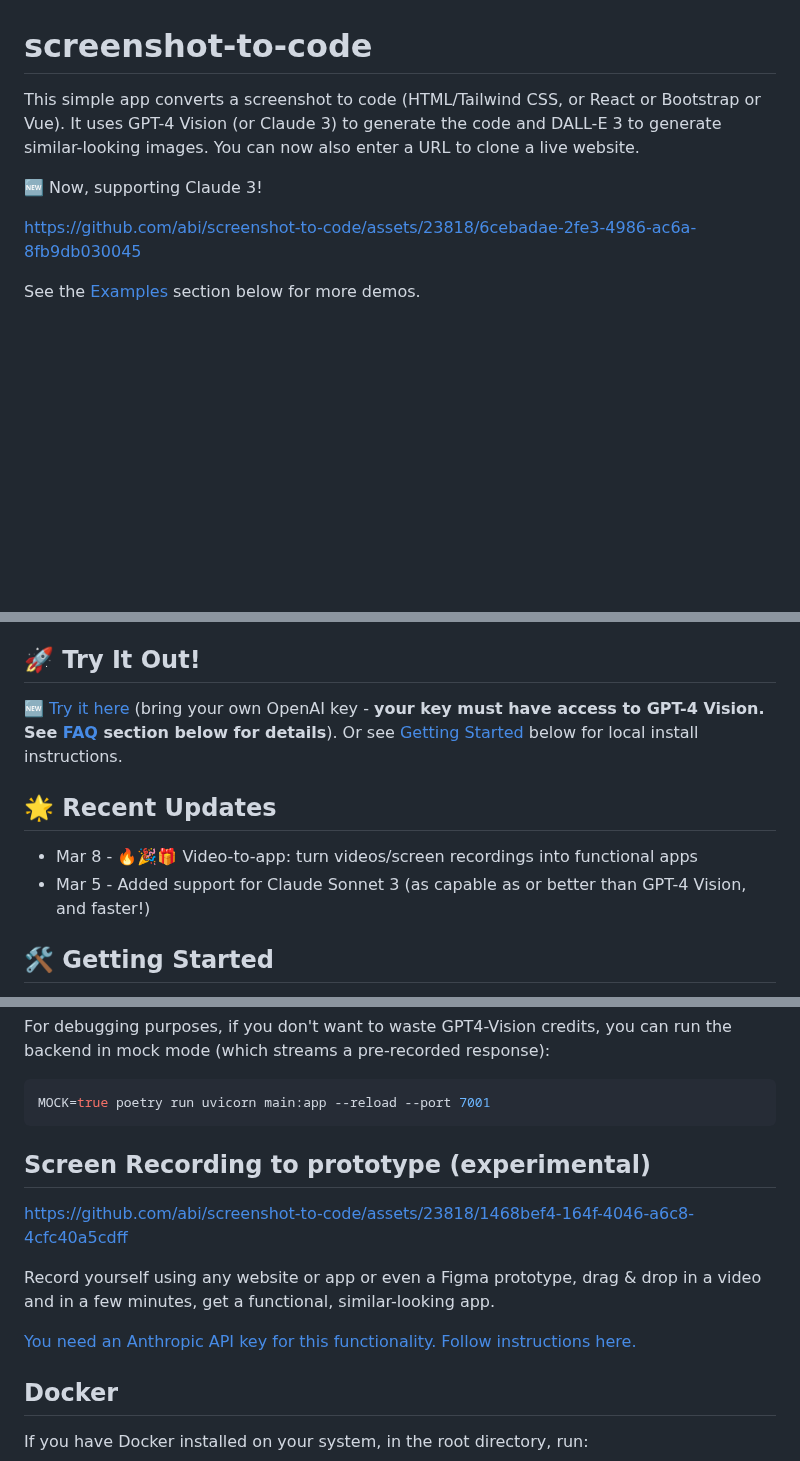
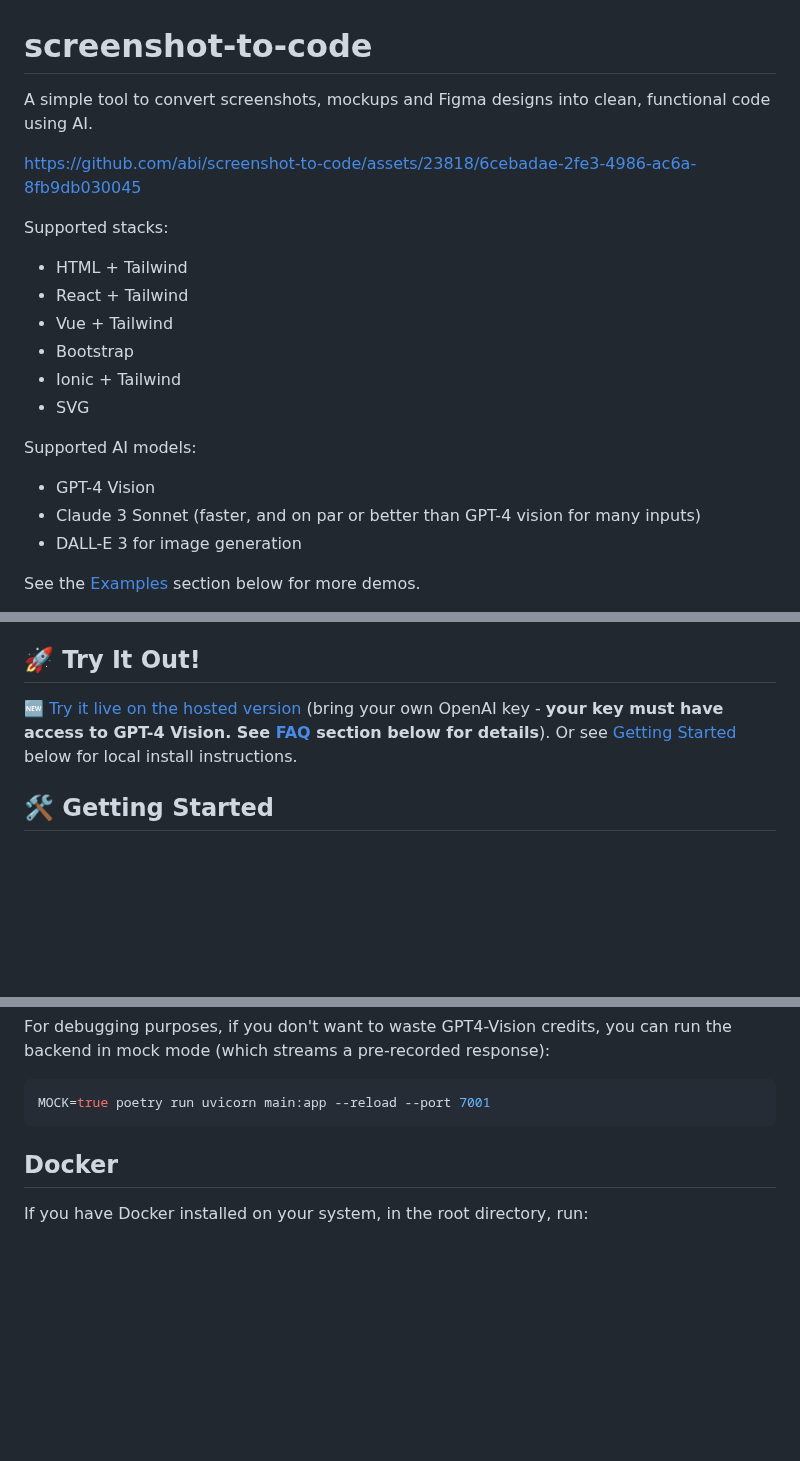
Before and after one commit to abi/screenshot-to-code, a Markdown page: README.md, 3 parts joined by grey strips. GitHub-like rendering; blank space fills up the shorter version.

````diff
--- a/README.md
+++ b/README.md
@@ -1,9 +1,22 @@
 # screenshot-to-code
 
-This simple app converts a screenshot to code (HTML/Tailwind CSS, or React or Bootstrap or Vue). It uses GPT-4 Vision (or Claude 3) to generate the code and DALL-E 3 to generate similar-looking images. You can now also enter a URL to clone a live website.
-
-🆕 Now, supporting Claude 3!
+A simple tool to convert screenshots, mockups and Figma designs into clean, functional code using AI.
 
 https://github.com/abi/screenshot-to-code/assets/23818/6cebadae-2fe3-4986-ac6a-8fb9db030045
 
+Supported stacks:
+
+- HTML + Tailwind
+- React + Tailwind
+- Vue + Tailwind
+- Bootstrap
+- Ionic + Tailwind
+- SVG
+
+Supported AI models:
+
+- GPT-4 Vision
+- Claude 3 Sonnet (faster, and on par or better than GPT-4 vision for many inputs)
+- DALL-E 3 for image generation
+
 See the [Examples](#-examples) section below for more demos.
@@ -12,12 +31,7 @@ See the [Examples](#-examples) section below for more demos.
 
 ## 🚀 Try It Out!
 
-🆕 [Try it here](https://screenshottocode.com) (bring your own OpenAI key - **your key must have access to GPT-4 Vision. See [FAQ](#%EF%B8%8F-faqs) section below for details**). Or see [Getting Started](#-getting-started) below for local install instructions.
-
-## 🌟 Recent Updates
-
-- Mar 8 - 🔥🎉🎁 Video-to-app: turn videos/screen recordings into functional apps
-- Mar 5 - Added support for Claude Sonnet 3 (as capable as or better than GPT-4 Vision, and faster!)
+🆕 [Try it live on the hosted version](https://screenshottocode.com) (bring your own OpenAI key - **your key must have access to GPT-4 Vision. See [FAQ](#%EF%B8%8F-faqs) section below for details**). Or see [Getting Started](#-getting-started) below for local install instructions.
 
 ## 🛠 Getting Started
 
@@ -52,15 +66,6 @@ For debugging purposes, if you don't want to waste GPT4-Vision credits, you can
 ```bash
 MOCK=true poetry run uvicorn main:app --reload --port 7001
 ```
-
-## Screen Recording to prototype (experimental)
-
-https://github.com/abi/screenshot-to-code/assets/23818/1468bef4-164f-4046-a6c8-4cfc40a5cdff
-
-Record yourself using any website or app or even a Figma prototype, drag & drop in a video and in a few minutes, get a functional, similar-looking app.
-
-[You need an Anthropic API key for this functionality. Follow instructions here.](https://github.com/abi/screenshot-to-code/blob/main/blog/video-to-app.md)
-
 
 ## Docker
 
````
Also changed, not shown: other parts of README.md (+6 -0 lines).
